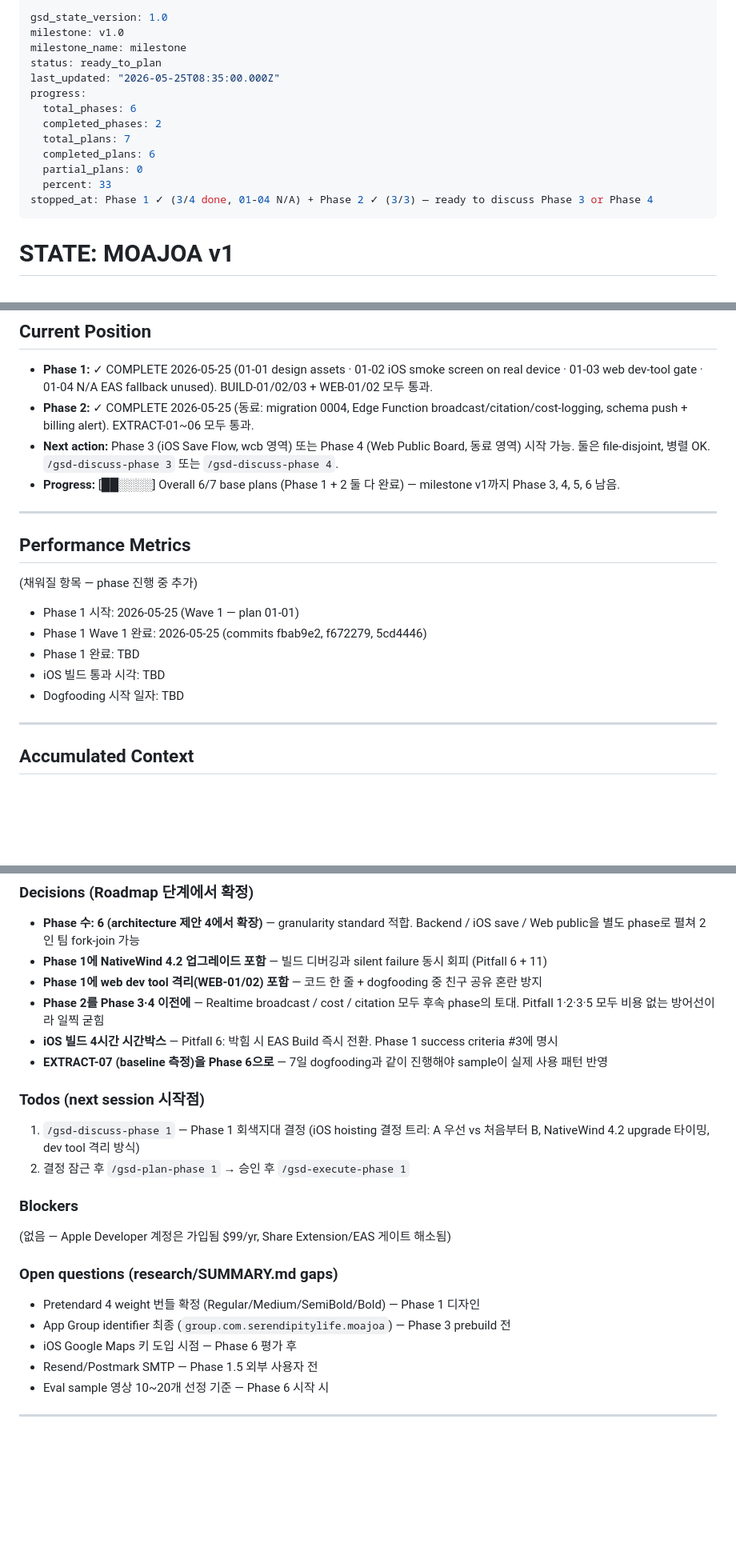
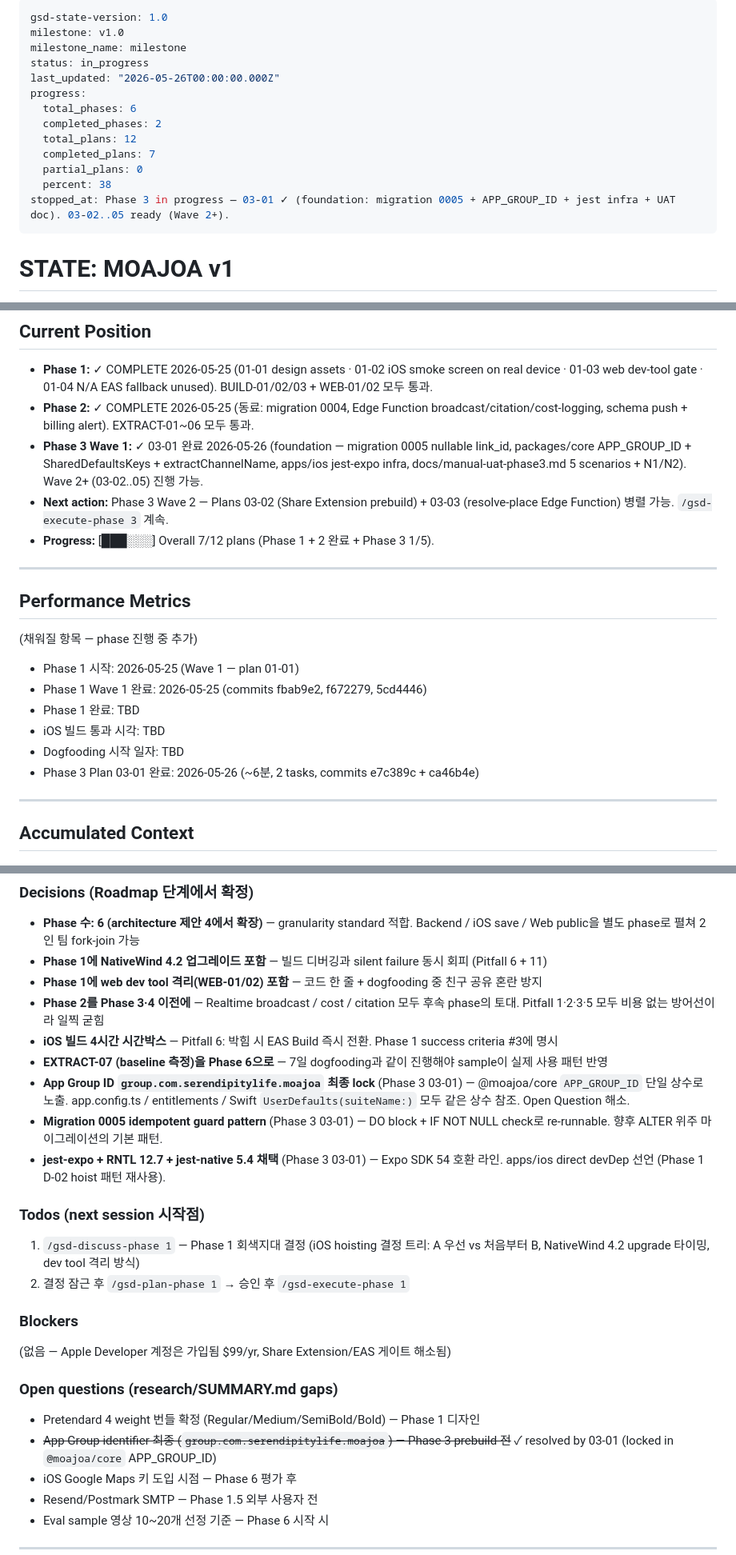
Before and after one commit to SerendipityLife/MOAJOA, a Markdown page: .planning/STATE.md, 3 parts joined by grey strips. Shown at 80% size. GitHub-like rendering; blank space fills up the shorter version.

Commit message:
docs(03-01): complete iOS Save Flow foundation plan
Plan 03-01 SUMMARY: migration 0005 (extraction_costs.link_id nullable +
partial index), @moajoa/core constants (APP_GROUP_ID, SharedDefaultsKeys,
extractChannelName), apps/ios jest-expo test infra, docs/manual-uat-phase3.md.

- 2 tasks, 2 atomic commits (e7c389c + ca46b4e)
- All acceptance criteria verified (typecheck + jest --passWithNoTests + grep gates)
- App Group ID open question resolved (locked in packages/core)
- Foundation ready for Wave 2 (Plans 03-02 prebuild + 03-03 resolve-place)

Co-Authored-By: Claude Opus 4.7 (1M context) <noreply@anthropic.com>

```diff
--- a/.planning/STATE.md
+++ b/.planning/STATE.md
@@ -1,17 +1,17 @@
 ---
-gsd_state_version: 1.0
+gsd-state-version: 1.0
 milestone: v1.0
 milestone_name: milestone
-status: ready_to_plan
-last_updated: "2026-05-25T08:35:00.000Z"
+status: in_progress
+last_updated: "2026-05-26T00:00:00.000Z"
 progress:
   total_phases: 6
   completed_phases: 2
-  total_plans: 7
-  completed_plans: 6
+  total_plans: 12
+  completed_plans: 7
   partial_plans: 0
-  percent: 33
-stopped_at: Phase 1 ✓ (3/4 done, 01-04 N/A) + Phase 2 ✓ (3/3) — ready to discuss Phase 3 or Phase 4
+  percent: 38
+stopped_at: Phase 3 in progress — 03-01 ✓ (foundation: migration 0005 + APP_GROUP_ID + jest infra + UAT doc). 03-02..05 ready (Wave 2+).
 ---
 
 # STATE: MOAJOA v1
@@ -35,8 +35,9 @@ stopped_at: Phase 1 ✓ (3/4 done, 01-04 N/A) + Phase 2 ✓ (3/3) — ready to d
 
 - **Phase 1:** ✓ COMPLETE 2026-05-25 (01-01 design assets · 01-02 iOS smoke screen on real device · 01-03 web dev-tool gate · 01-04 N/A EAS fallback unused). BUILD-01/02/03 + WEB-01/02 모두 통과.
 - **Phase 2:** ✓ COMPLETE 2026-05-25 (동료: migration 0004, Edge Function broadcast/citation/cost-logging, schema push + billing alert). EXTRACT-01~06 모두 통과.
-- **Next action:** Phase 3 (iOS Save Flow, wcb 영역) 또는 Phase 4 (Web Public Board, 동료 영역) 시작 가능. 둘은 file-disjoint, 병렬 OK. `/gsd-discuss-phase 3` 또는 `/gsd-discuss-phase 4`.
-- **Progress:** [██░░░░] Overall 6/7 base plans (Phase 1 + 2 둘 다 완료) — milestone v1까지 Phase 3, 4, 5, 6 남음.
+- **Phase 3 Wave 1:** ✓ 03-01 완료 2026-05-26 (foundation — migration 0005 nullable link_id, packages/core APP_GROUP_ID + SharedDefaultsKeys + extractChannelName, apps/ios jest-expo infra, docs/manual-uat-phase3.md 5 scenarios + N1/N2). Wave 2+ (03-02..05) 진행 가능.
+- **Next action:** Phase 3 Wave 2 — Plans 03-02 (Share Extension prebuild) + 03-03 (resolve-place Edge Function) 병렬 가능. `/gsd-execute-phase 3` 계속.
+- **Progress:** [███░░░] Overall 7/12 plans (Phase 1 + 2 완료 + Phase 3 1/5).
 
 ---
 
@@ -49,6 +50,7 @@ stopped_at: Phase 1 ✓ (3/4 done, 01-04 N/A) + Phase 2 ✓ (3/3) — ready to d
 - Phase 1 완료: TBD
 - iOS 빌드 통과 시각: TBD
 - Dogfooding 시작 일자: TBD
+- Phase 3 Plan 03-01 완료: 2026-05-26 (~6분, 2 tasks, commits e7c389c + ca46b4e)
 
 ---
 
@@ -62,6 +64,9 @@ stopped_at: Phase 1 ✓ (3/4 done, 01-04 N/A) + Phase 2 ✓ (3/3) — ready to d
 - **Phase 2를 Phase 3·4 이전에** — Realtime broadcast / cost / citation 모두 후속 phase의 토대. Pitfall 1·2·3·5 모두 비용 없는 방어선이라 일찍 굳힘
 - **iOS 빌드 4시간 시간박스** — Pitfall 6: 박힘 시 EAS Build 즉시 전환. Phase 1 success criteria #3에 명시
 - **EXTRACT-07 (baseline 측정)을 Phase 6으로** — 7일 dogfooding과 같이 진행해야 sample이 실제 사용 패턴 반영
+- **App Group ID `group.com.serendipitylife.moajoa` 최종 lock** (Phase 3 03-01) — @moajoa/core `APP_GROUP_ID` 단일 상수로 노출. app.config.ts / entitlements / Swift `UserDefaults(suiteName:)` 모두 같은 상수 참조. Open Question 해소.
+- **Migration 0005 idempotent guard pattern** (Phase 3 03-01) — DO block + IF NOT NULL check로 re-runnable. 향후 ALTER 위주 마이그레이션의 기본 패턴.
+- **jest-expo + RNTL 12.7 + jest-native 5.4 채택** (Phase 3 03-01) — Expo SDK 54 호환 라인. apps/ios direct devDep 선언 (Phase 1 D-02 hoist 패턴 재사용).
 
 ### Todos (next session 시작점)
 
@@ -75,7 +80,7 @@ stopped_at: Phase 1 ✓ (3/4 done, 01-04 N/A) + Phase 2 ✓ (3/3) — ready to d
 ### Open questions (research/SUMMARY.md gaps)
 
 - Pretendard 4 weight 번들 확정 (Regular/Medium/SemiBold/Bold) — Phase 1 디자인
-- App Group identifier 최종 (`group.com.serendipitylife.moajoa`) — Phase 3 prebuild 전
+- ~~App Group identifier 최종 (`group.com.serendipitylife.moajoa`) — Phase 3 prebuild 전~~ ✓ resolved by 03-01 (locked in `@moajoa/core` APP_GROUP_ID)
 - iOS Google Maps 키 도입 시점 — Phase 6 평가 후
 - Resend/Postmark SMTP — Phase 1.5 외부 사용자 전
 - Eval sample 영상 10~20개 선정 기준 — Phase 6 시작 시
```
Also changed, not shown: .planning/ROADMAP.md (+2 -2 lines), 1 other file.
